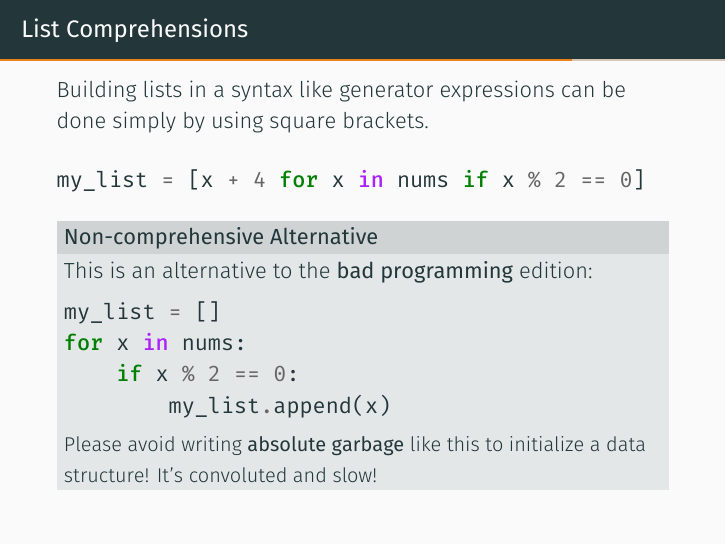
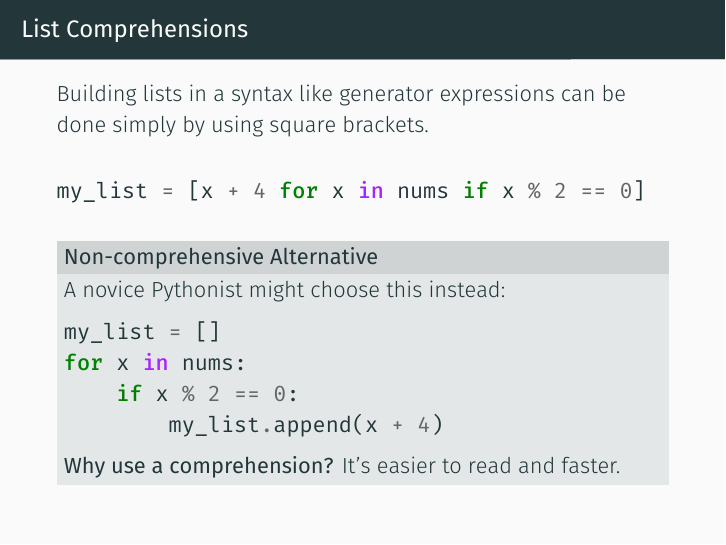
Before and after one commit to jackrosenthal/lug-python-presentation, LaTeX slides (pythonic.tex): page 96 of 132. The pictures show the PDF file pythonic.pdf that the author committed with the source.

Commit message:
correct typo and make text slightly friendlier

```diff
--- a/pythonic.tex
+++ b/pythonic.tex
@@ -624,7 +624,7 @@
     \medskip
 
     \begin{block}{Non-comprehensive Alternative}
-        This is an alternative to the \textbf{bad programming} edition:
+        A novice Pythonist might choose this instead:
 
         \smallskip
 
@@ -634,8 +634,7 @@
 
         \smallskip
 
-        {\small Please avoid writing \textbf{absolute garbage} like this
-        to initialize a data structure! It's convoluted and slow!}
+        \textbf{Why use a comprehension?} It's easier to read and faster.
     \end{block}
 
 \end{frame}
```
Also changed, not shown: pythonic.pdf, 1 other file.
